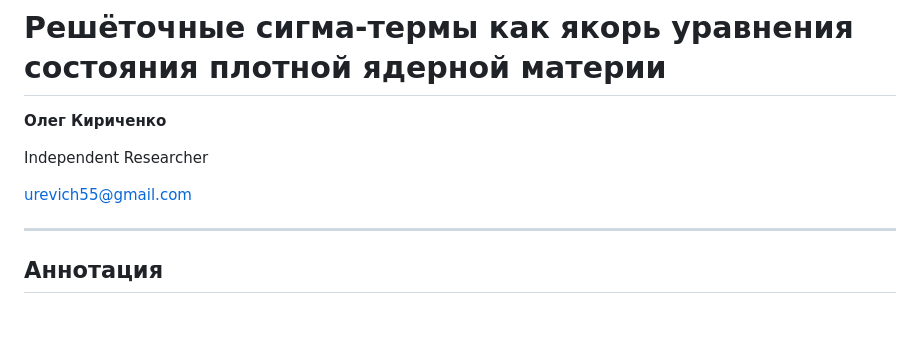
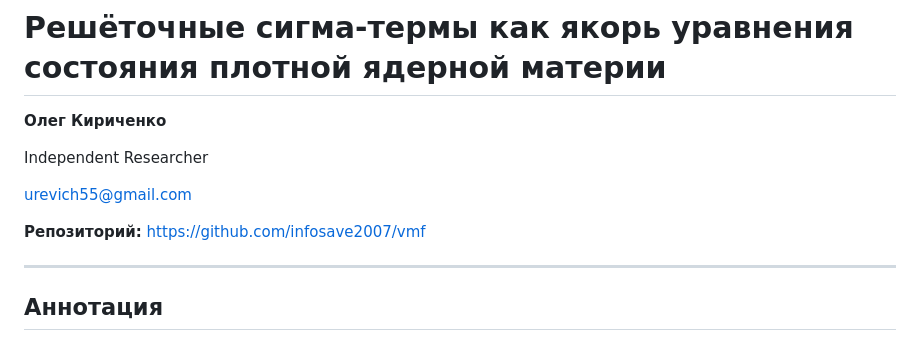
Before and after one commit to infosave2007/vmf, a Markdown page: article/NVG_SCIENTIFIC_ARTICLE_RU.md, the part around the change. Drawn GitHub-style; blank space fills up the shorter version.

Commit message:
Add GitHub repo link to both articles

```diff
--- a/article/NVG_SCIENTIFIC_ARTICLE_RU.md
+++ b/article/NVG_SCIENTIFIC_ARTICLE_RU.md
@@ -5,6 +5,8 @@
 Independent Researcher
 
 urevich55@gmail.com
+
+**Репозиторий:** https://github.com/infosave2007/vmf
 
 ---
 
```
Also changed, not shown: article/NVG_SCIENTIFIC_ARTICLE_EN.md (+2 -0 lines).
